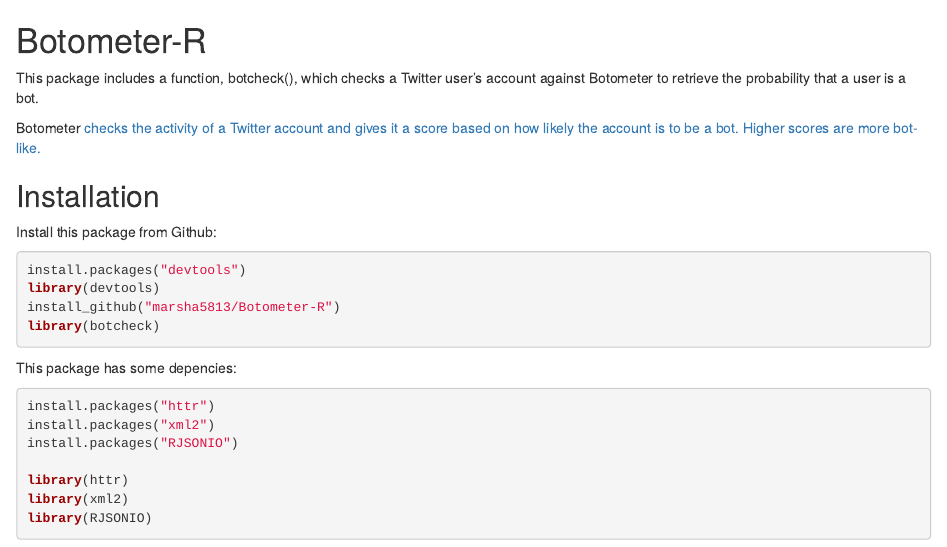
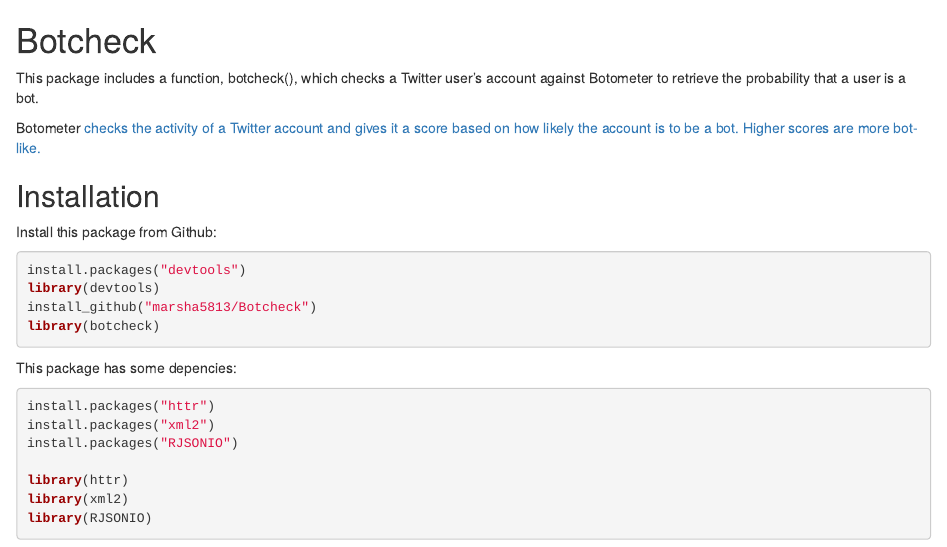
Before and after one commit to marsha5813/botcheck, an R Markdown document (README.Rmd): the page in a window 1100 px wide, from its top. Rendered offline with R 4.5, knitr and Pandoc, with nearby package versions.

Commit message:
change folder layout, change package name

````diff
--- a/README.Rmd
+++ b/README.Rmd
@@ -1,4 +1,4 @@
-# Botometer-R
+# Botcheck
 
 This package includes a function, botcheck(), which checks a Twitter user's account against Botometer to retrieve the probability that a user is a bot.
 
@@ -11,7 +11,7 @@
 ```{r, eval=FALSE}
 install.packages("devtools")
 library(devtools)
-install_github("marsha5813/Botometer-R")
+install_github("marsha5813/Botcheck")
 library(botcheck)
 ```
 
````
Also changed, not shown: 1 other file.
